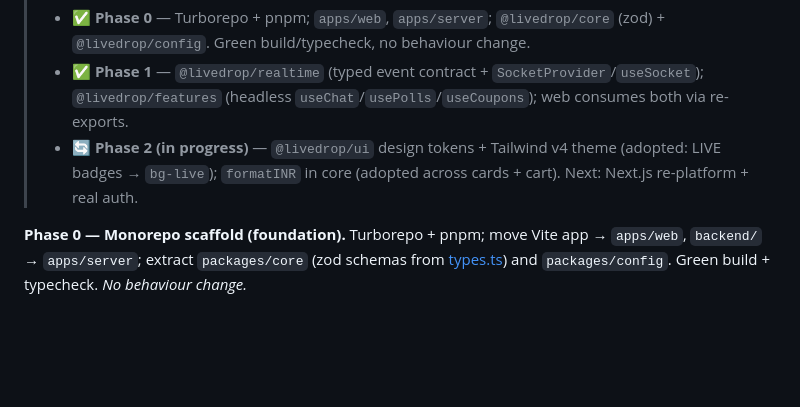
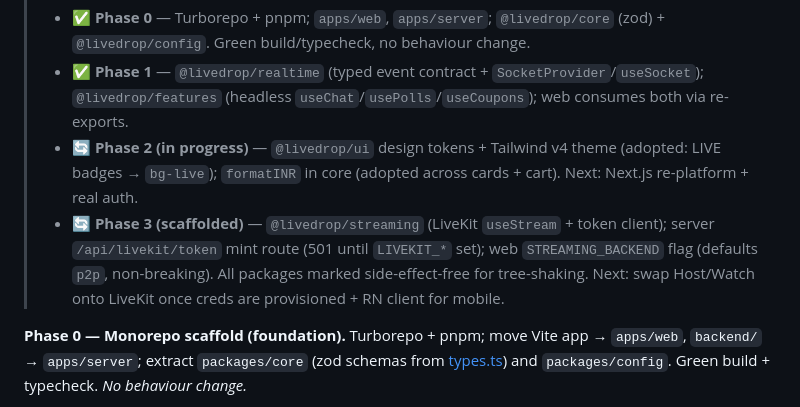
Before and after one commit to milliondreamsblog/Live_Ecom, a Markdown page: plan.md, the part around the change. Drawn GitHub-style; blank space fills up the shorter version.

Commit message:
docs: mark phase 3 streaming scaffold in plan.md

```diff
--- a/plan.md
+++ b/plan.md
@@ -370,6 +370,7 @@ Sequenced by dependency, not calendar. Each phase ships something demoable.
 > - ✅ **Phase 0** — Turborepo + pnpm; `apps/web`, `apps/server`; `@livedrop/core` (zod) + `@livedrop/config`. Green build/typecheck, no behaviour change.
 > - ✅ **Phase 1** — `@livedrop/realtime` (typed event contract + `SocketProvider`/`useSocket`); `@livedrop/features` (headless `useChat`/`usePolls`/`useCoupons`); web consumes both via re-exports.
 > - 🔄 **Phase 2 (in progress)** — `@livedrop/ui` design tokens + Tailwind v4 theme (adopted: LIVE badges → `bg-live`); `formatINR` in core (adopted across cards + cart). Next: Next.js re-platform + real auth.
+> - 🔄 **Phase 3 (scaffolded)** — `@livedrop/streaming` (LiveKit `useStream` + token client); server `/api/livekit/token` mint route (501 until `LIVEKIT_*` set); web `STREAMING_BACKEND` flag (defaults `p2p`, non-breaking). All packages marked side-effect-free for tree-shaking. Next: swap Host/Watch onto LiveKit once creds are provisioned + RN client for mobile.
 
 **Phase 0 — Monorepo scaffold (foundation).**
 Turborepo + pnpm; move Vite app → `apps/web`, `backend/` → `apps/server`; extract `packages/core` (zod schemas from [types.ts](src/types.ts)) and `packages/config`. Green build + typecheck. *No behaviour change.*
```
